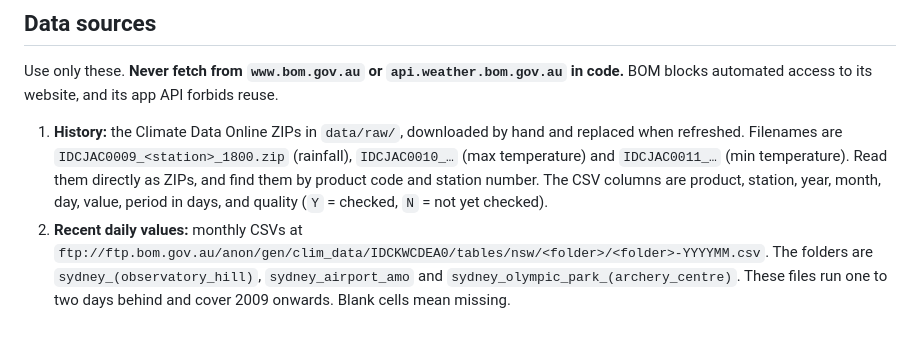
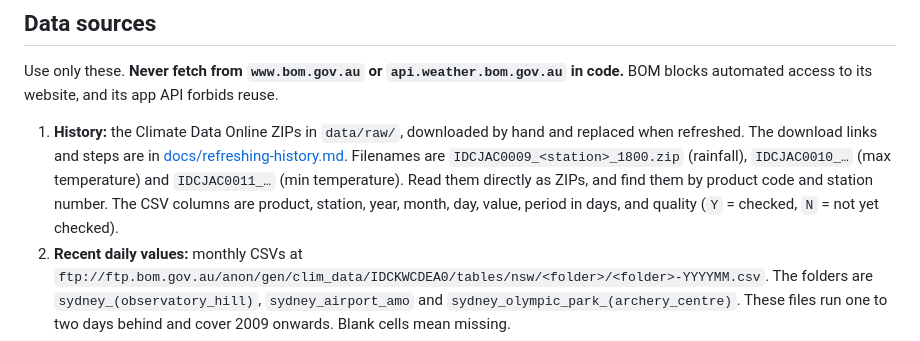
Before and after one commit to chris14b/weather-records, a Markdown page: CLAUDE.md, the part around the change. GitHub-like rendering.

```diff
--- a/CLAUDE.md
+++ b/CLAUDE.md
@@ -39,7 +39,7 @@ A static website that shows obscure weather records for the current and recent w
 
 Use only these. **Never fetch from `www.bom.gov.au` or `api.weather.bom.gov.au` in code.** BOM blocks automated access to its website, and its app API forbids reuse.
 
-1. **History:** the Climate Data Online ZIPs in `data/raw/`, downloaded by hand and replaced when refreshed. Filenames are `IDCJAC0009_<station>_1800.zip` (rainfall), `IDCJAC0010_…` (max temperature) and `IDCJAC0011_…` (min temperature). Read them directly as ZIPs, and find them by product code and station number. The CSV columns are product, station, year, month, day, value, period in days, and quality (`Y` = checked, `N` = not yet checked).
+1. **History:** the Climate Data Online ZIPs in `data/raw/`, downloaded by hand and replaced when refreshed. The download links and steps are in [docs/refreshing-history.md](docs/refreshing-history.md). Filenames are `IDCJAC0009_<station>_1800.zip` (rainfall), `IDCJAC0010_…` (max temperature) and `IDCJAC0011_…` (min temperature). Read them directly as ZIPs, and find them by product code and station number. The CSV columns are product, station, year, month, day, value, period in days, and quality (`Y` = checked, `N` = not yet checked).
 2. **Recent daily values:** monthly CSVs at `ftp://ftp.bom.gov.au/anon/gen/clim_data/IDCKWCDEA0/tables/nsw/<folder>/<folder>-YYYYMM.csv`. The folders are `sydney_(observatory_hill)`, `sydney_airport_amo` and `sydney_olympic_park_(archery_centre)`. These files run one to two days behind and cover 2009 onwards. Blank cells mean missing.
 3. **Live observations:** `ftp://ftp.bom.gov.au/anon/gen/fwo/IDN60920.xml` (latest observations for every NSW station). It includes the running max for 6am–9pm, the overnight min for 6pm–9am, and rain to 9am.
 4. **Forecast:** `ftp://ftp.bom.gov.au/anon/gen/fwo/IDN11060.xml` (the 7-day forecast for NSW towns). Rain comes as a range; the lower bound is the amount with a 50% chance, and the upper bound the amount with a 25% chance.
```
Also changed, not shown: docs/PLAN.md (+1 -1 lines), docs/refreshing-history.md (added, +44 -0 lines).
